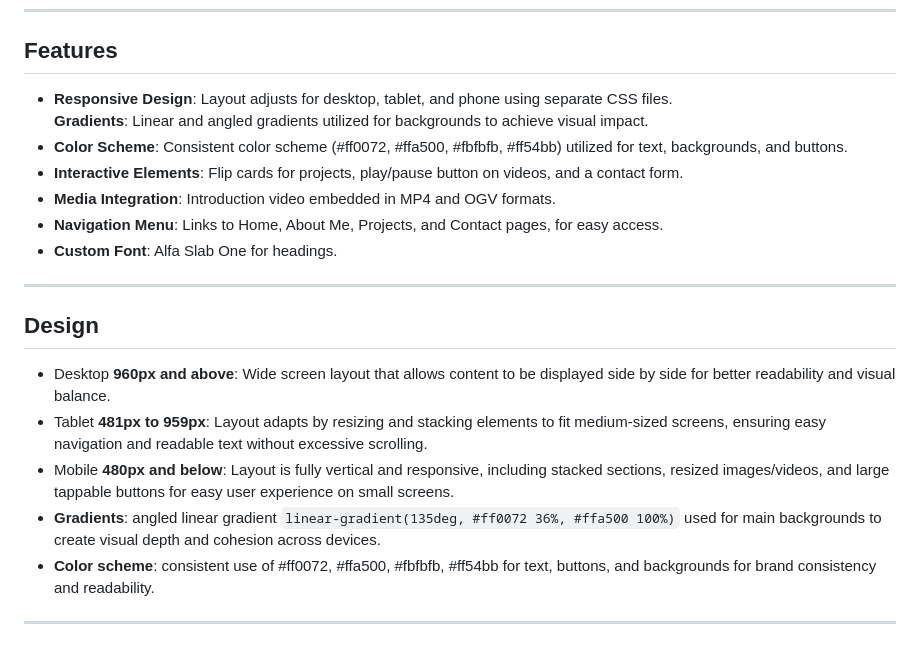
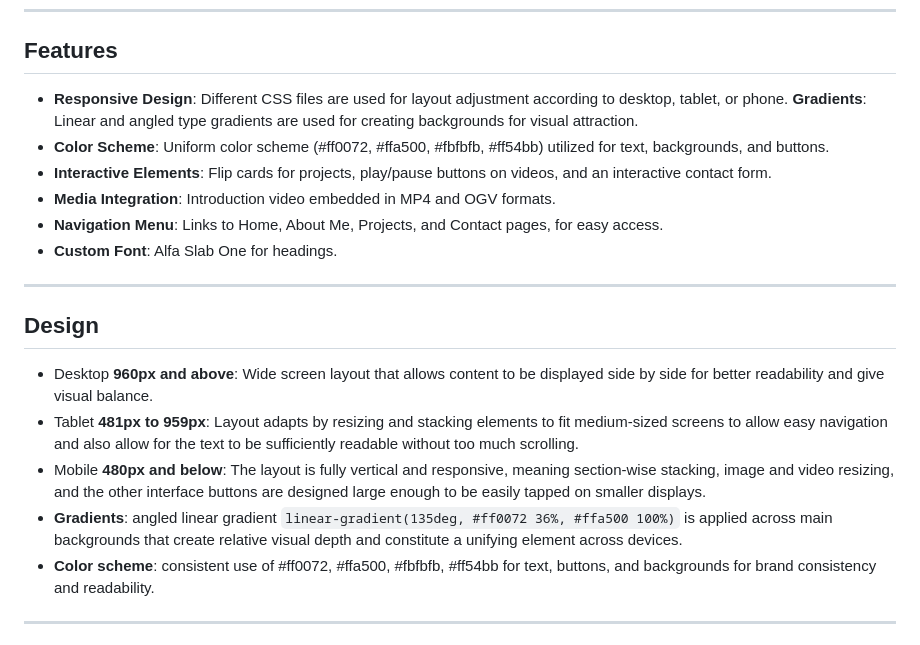
Before and after one commit to Jemimah2306/jemimahs-portfolio, a Markdown page: README.md, the part around the change. Drawn GitHub-style.

```diff
--- a/README.md
+++ b/README.md
@@ -35,10 +35,10 @@ The portfolio contains the following pages:
 ---
 
 ## Features
-- **Responsive Design**: Layout adjusts for desktop, tablet, and phone using separate CSS files.
-**Gradients**: Linear and angled gradients utilized for backgrounds to achieve visual impact.
-- **Color Scheme**: Consistent color scheme (#ff0072, #ffa500, #fbfbfb, #ff54bb) utilized for text, backgrounds, and buttons.
-- **Interactive Elements**:  Flip cards for projects, play/pause button on videos, and a contact form.
+- **Responsive Design**: Different CSS files are used for layout adjustment according to desktop, tablet, or phone.
+**Gradients**: Linear and angled type gradients are used for creating backgrounds for visual attraction.
+- **Color Scheme**:  Uniform color scheme (#ff0072, #ffa500, #fbfbfb, #ff54bb) utilized for text, backgrounds, and buttons.
+- **Interactive Elements**:  Flip cards for projects, play/pause buttons on videos, and an interactive contact form.
 - **Media Integration**: Introduction video embedded in MP4 and OGV formats.
 - **Navigation Menu**: Links to Home, About Me, Projects, and Contact pages, for easy access.
 - **Custom Font**: Alfa Slab One for headings.
@@ -46,10 +46,10 @@ The portfolio contains the following pages:
 ---
 
 ## Design
-- Desktop **960px and above**: Wide screen layout that allows content to be displayed side by side for better readability and visual balance.
-- Tablet **481px to 959px**: Layout adapts by resizing and stacking elements to fit medium-sized screens, ensuring easy navigation and readable text without excessive scrolling.
-- Mobile **480px and below**: Layout is fully vertical and responsive, including stacked sections, resized images/videos, and large tappable buttons for easy user experience on small screens.
-- **Gradients**: angled linear gradient `linear-gradient(135deg, #ff0072 36%, #ffa500 100%)` used for main backgrounds to create visual depth and cohesion across devices.
+- Desktop **960px and above**: Wide screen layout that allows content to be displayed side by side for better readability and give visual balance.
+- Tablet **481px to 959px**: Layout adapts by resizing and stacking elements to fit medium-sized screens to allow easy navigation and also allow for the text to be sufficiently readable without too much scrolling.
+- Mobile **480px and below**: The layout is fully vertical and responsive, meaning section-wise stacking, image and video resizing, and the other interface buttons are designed large enough to be easily tapped on smaller displays.
+- **Gradients**: angled linear gradient `linear-gradient(135deg, #ff0072 36%, #ffa500 100%)` is applied across main backgrounds that create relative visual depth and constitute a unifying element across devices.
 - **Color scheme**: consistent use of #ff0072, #ffa500, #fbfbfb, #ff54bb for text, buttons, and backgrounds for brand consistency and readability.
 
 ---
```
